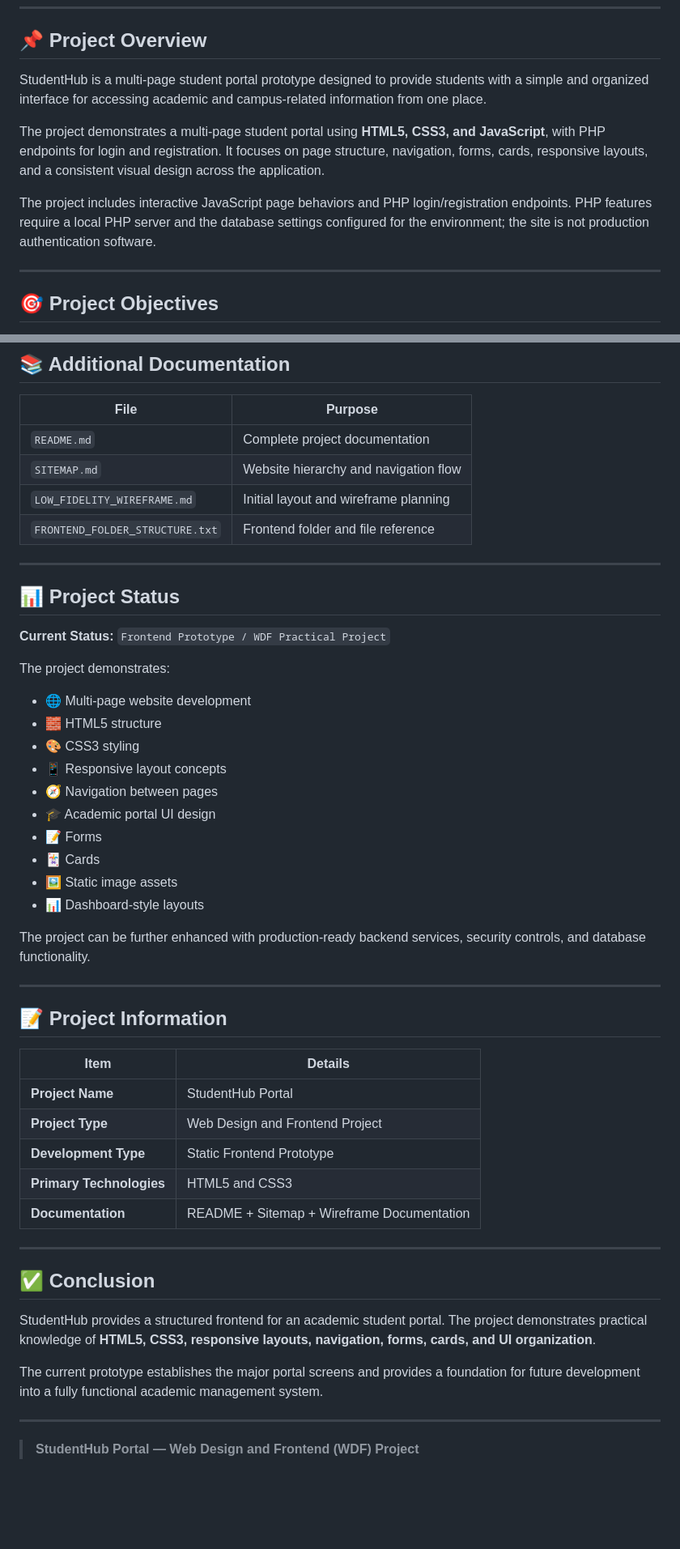
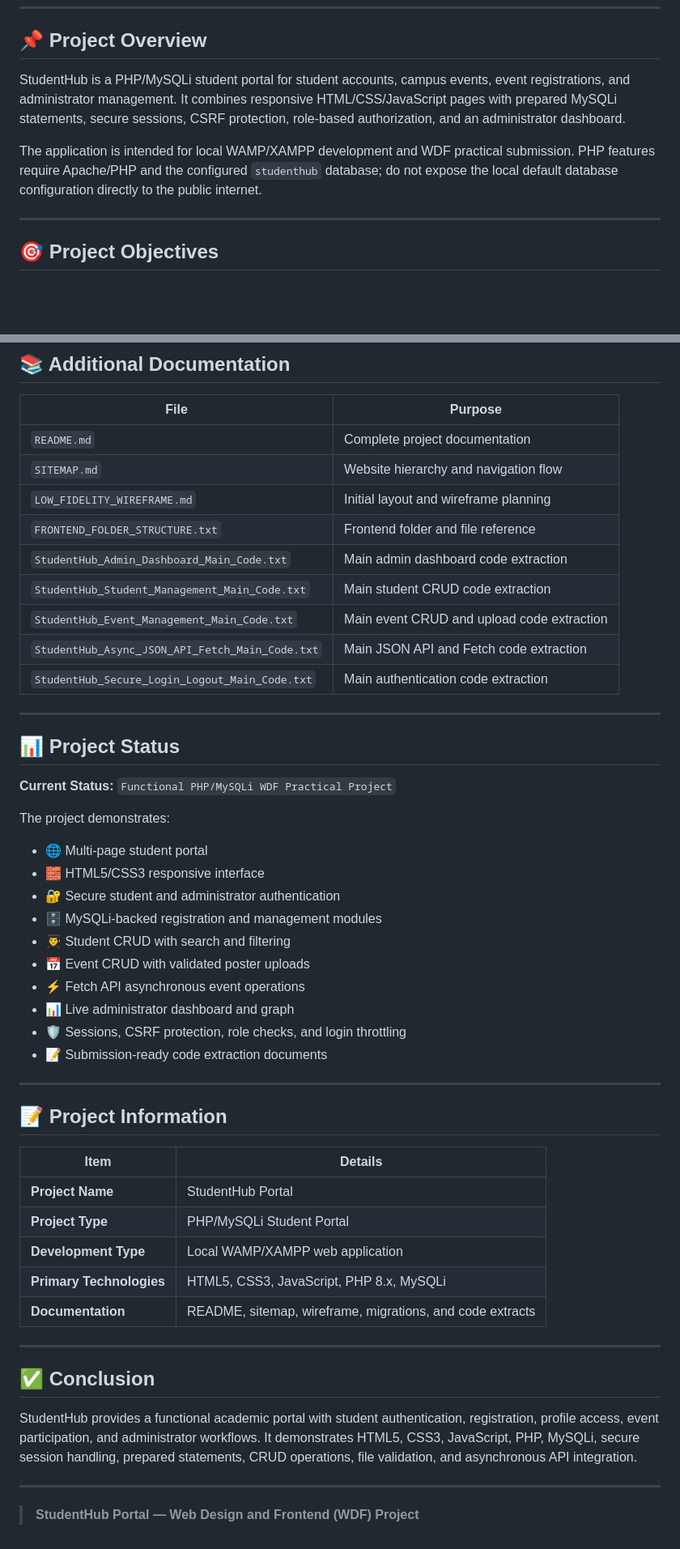
Before and after one commit to chetanvadher049/Studenthub, a Markdown page: README.md, 2 parts joined by grey strips. Shown at 81% size. GitHub-like rendering; blank space fills up the shorter version.

```diff
--- a/README.md
+++ b/README.md
@@ -6,11 +6,15 @@
 
 ## 📌 Project Overview
 
-StudentHub is a multi-page student portal prototype designed to provide students with a simple and organized interface for accessing academic and campus-related information from one place.
+StudentHub is a PHP/MySQLi student portal for student accounts, campus events,
+event registrations, and administrator management. It combines responsive
+HTML/CSS/JavaScript pages with prepared MySQLi statements, secure sessions,
+CSRF protection, role-based authorization, and an administrator dashboard.
 
-The project demonstrates a multi-page student portal using **HTML5, CSS3, and JavaScript**, with PHP endpoints for login and registration. It focuses on page structure, navigation, forms, cards, responsive layouts, and a consistent visual design across the application.
-
-The project includes interactive JavaScript page behaviors and PHP login/registration endpoints. PHP features require a local PHP server and the database settings configured for the environment; the site is not production authentication software.
+The application is intended for local WAMP/XAMPP development and WDF practical
+submission. PHP features require Apache/PHP and the configured `studenthub`
+database; do not expose the local default database configuration directly to
+the public internet.
 
 ---
 
@@ -434,27 +483,30 @@ StudentHub can be extended into a complete student-management platform by adding
 | `SITEMAP.md` | Website hierarchy and navigation flow |
 | `LOW_FIDELITY_WIREFRAME.md` | Initial layout and wireframe planning |
 | `FRONTEND_FOLDER_STRUCTURE.txt` | Frontend folder and file reference |
+| `StudentHub_Admin_Dashboard_Main_Code.txt` | Main admin dashboard code extraction |
+| `StudentHub_Student_Management_Main_Code.txt` | Main student CRUD code extraction |
+| `StudentHub_Event_Management_Main_Code.txt` | Main event CRUD and upload code extraction |
+| `StudentHub_Async_JSON_API_Fetch_Main_Code.txt` | Main JSON API and Fetch code extraction |
+| `StudentHub_Secure_Login_Logout_Main_Code.txt` | Main authentication code extraction |
 
 ---
 
 ## 📊 Project Status
 
-**Current Status:** `Frontend Prototype / WDF Practical Project`
+**Current Status:** `Functional PHP/MySQLi WDF Practical Project`
 
 The project demonstrates:
 
-- 🌐 Multi-page website development
-- 🧱 HTML5 structure
-- 🎨 CSS3 styling
-- 📱 Responsive layout concepts
-- 🧭 Navigation between pages
-- 🎓 Academic portal UI design
-- 📝 Forms
-- 🃏 Cards
-- 🖼️ Static image assets
-- 📊 Dashboard-style layouts
-
-The project can be further enhanced with production-ready backend services, security controls, and database functionality.
+- 🌐 Multi-page student portal
+- 🧱 HTML5/CSS3 responsive interface
+- 🔐 Secure student and administrator authentication
+- 🗄️ MySQLi-backed registration and management modules
+- 👨‍🎓 Student CRUD with search and filtering
+- 📅 Event CRUD with validated poster uploads
+- ⚡ Fetch API asynchronous event operations
+- 📊 Live administrator dashboard and graph
+- 🛡️ Sessions, CSRF protection, role checks, and login throttling
+- 📝 Submission-ready code extraction documents
 
 ---
 
@@ -463,18 +515,20 @@ The project can be further enhanced with production-ready backend services, secu
 | **Item** | **Details** |
 |---|---|
 | **Project Name** | StudentHub Portal |
-| **Project Type** | Web Design and Frontend Project |
-| **Development Type** | Static Frontend Prototype |
-| **Primary Technologies** | HTML5 and CSS3 |
-| **Documentation** | README + Sitemap + Wireframe Documentation |
+| **Project Type** | PHP/MySQLi Student Portal |
+| **Development Type** | Local WAMP/XAMPP web application |
+| **Primary Technologies** | HTML5, CSS3, JavaScript, PHP 8.x, MySQLi |
+| **Documentation** | README, sitemap, wireframe, migrations, and code extracts |
 
 ---
 
 ## ✅ Conclusion
 
-StudentHub provides a structured frontend for an academic student portal. The project demonstrates practical knowledge of **HTML5, CSS3, responsive layouts, navigation, forms, cards, and UI organization**.
-
-The current prototype establishes the major portal screens and provides a foundation for future development into a fully functional academic management system.
+StudentHub provides a functional academic portal with student authentication,
+registration, profile access, event participation, and administrator workflows.
+It demonstrates HTML5, CSS3, JavaScript, PHP, MySQLi, secure session handling,
+prepared statements, CRUD operations, file validation, and asynchronous API
+integration.
 
 ---
 
```
Also changed, not shown: other parts of README.md (+67 -22 lines).
